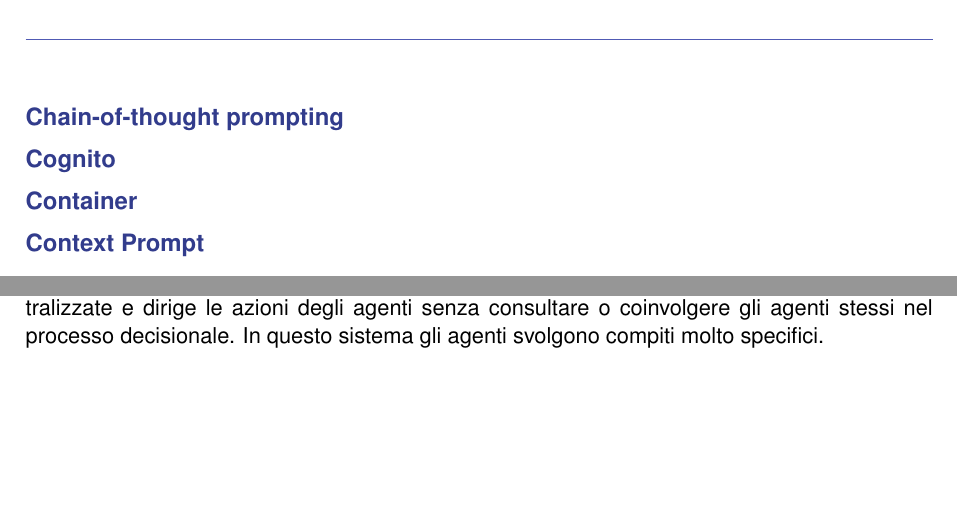
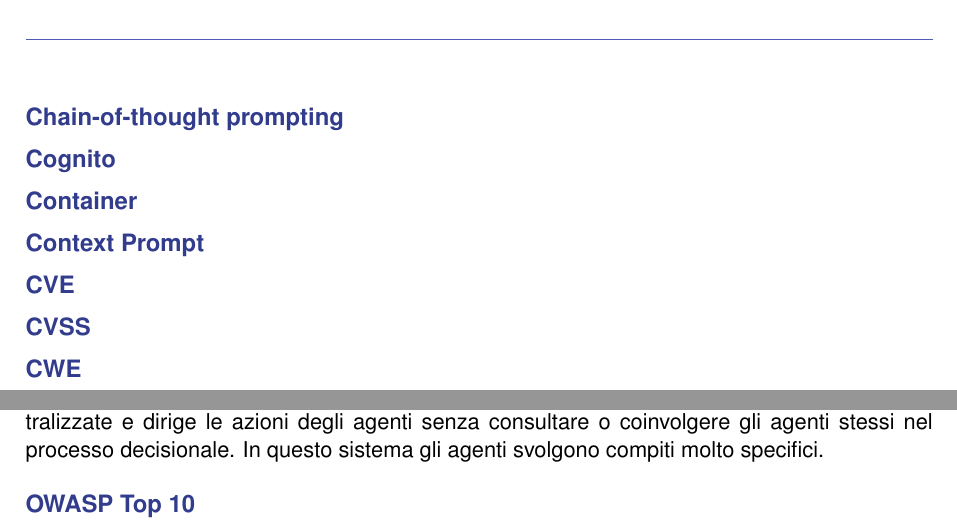
Before and after one commit to Byte-Holders/Documentazione, a LaTeX document (Source/RTB/Glossario.tex): two parts of pages 6 and 19 of 31, joined at a grey line, cut so that both start at the same text, the shorter picture padded with empty space. Compiled offline with pdfLaTeX.

Commit message:
CVE, CVSS, SWE, NVS, Owasp Top 10

```diff
--- a/Source/RTB/Glossario.tex
+++ b/Source/RTB/Glossario.tex
@@ -161,6 +161,12 @@
 
 \term{Context Prompt}
 
+\term{CVE}
+
+\term{CVSS}
+
+\term{CWE}
+
 \GlossarioLettera{D}
 \term{Database non relazionale}
 
@@ -326,6 +334,7 @@
 L'orchestratore è il componente centrale di un sistema ad agenti che coordina e gestisce le operazioni degli agenti per raggiungere obiettivi specifici in modo efficiente.\\
 In un sistema ad agenti con orchestratore autocratico, l'orchestratore prende decisioni centralizzate e dirige le azioni degli agenti senza consultare o coinvolgere gli agenti stessi nel processo decisionale. In questo sistema gli agenti svolgono compiti molto specifici.\\
 
+\term{OWASP Top 10}
 
 \GlossarioLettera{P}
 \term{PaaS}
```
Also changed, not shown: Source/RTB/Glossario.pdf, Source/RTB/Glossario.tex (2 more changed lines).
